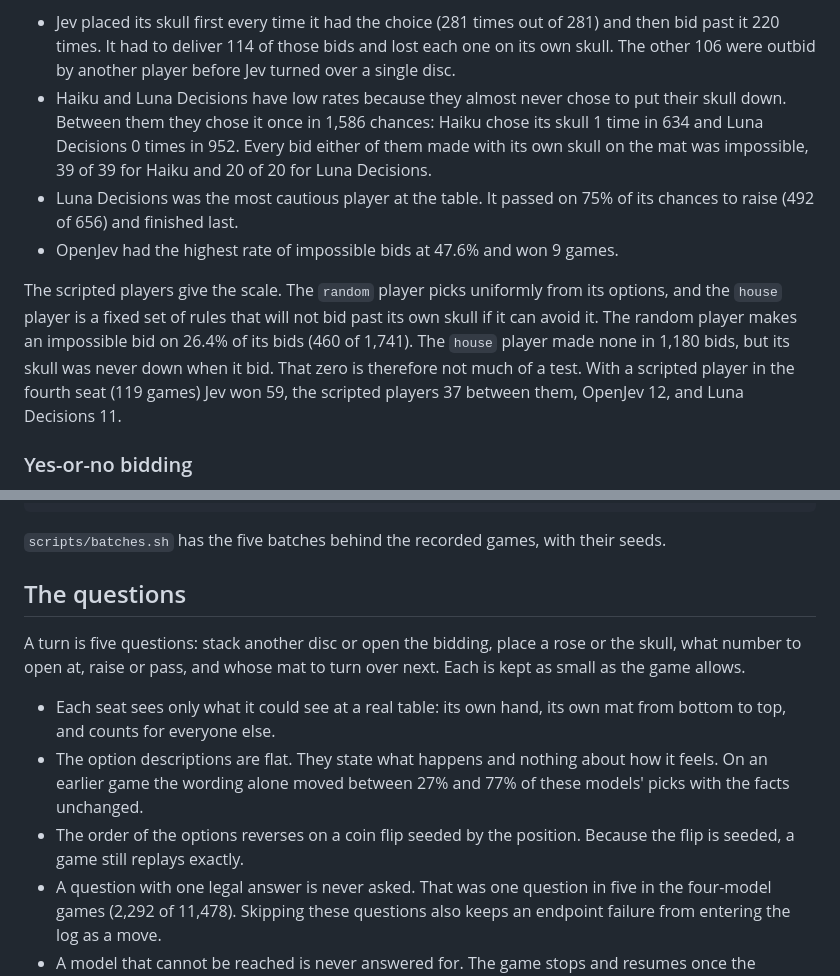
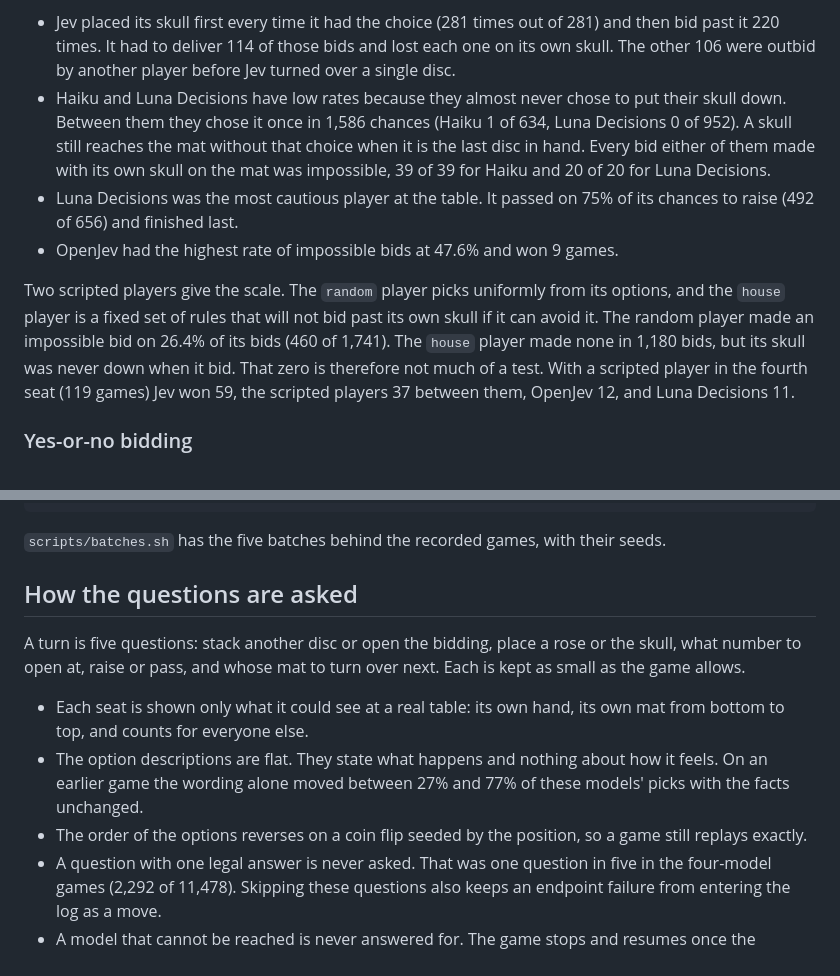
Before and after one commit to postfunctional-org/decision-models-play-skull, a Markdown page: README.md, 2 parts joined by grey strips. GitHub-like rendering.

Commit message:
Say how a skull nobody chose reaches the mat, and take the judge's wording back
A skull goes down without being asked for when it is the last disc in hand,
which is how Haiku and Luna Decisions came to bid with theirs on the mat. The
rest restores wording the README lost on the way: two scripted players
introduced as two, a tense, a heading, and a "so" link.

Co-Authored-By: Claude Opus 5.5 <noreply@anthropic.com>

```diff
--- a/README.md
+++ b/README.md
@@ -31,11 +31,11 @@ With all four models at the table there were 100 games, 9,186 decisions, and 1,9
 A bid is impossible when the player's own skull sits within the number it just bid. Because the bidder turns over its own mat first, from the top down, such a bid fails before anyone else's disc is touched. This order makes the measure checkable from the player's own discs alone, with no solver and no assumption about how anyone else plays. The video calls these impossible claims.
 
 - Jev placed its skull first every time it had the choice (281 times out of 281) and then bid past it 220 times. It had to deliver 114 of those bids and lost each one on its own skull. The other 106 were outbid by another player before Jev turned over a single disc.
-- Haiku and Luna Decisions have low rates because they almost never chose to put their skull down. Between them they chose it once in 1,586 chances: Haiku chose its skull 1 time in 634 and Luna Decisions 0 times in 952. Every bid either of them made with its own skull on the mat was impossible, 39 of 39 for Haiku and 20 of 20 for Luna Decisions.
+- Haiku and Luna Decisions have low rates because they almost never chose to put their skull down. Between them they chose it once in 1,586 chances (Haiku 1 of 634, Luna Decisions 0 of 952). A skull still reaches the mat without that choice when it is the last disc in hand. Every bid either of them made with its own skull on the mat was impossible, 39 of 39 for Haiku and 20 of 20 for Luna Decisions.
 - Luna Decisions was the most cautious player at the table. It passed on 75% of its chances to raise (492 of 656) and finished last.
 - OpenJev had the highest rate of impossible bids at 47.6% and won 9 games.
 
-The scripted players give the scale. The `random` player picks uniformly from its options, and the `house` player is a fixed set of rules that will not bid past its own skull if it can avoid it. The random player makes an impossible bid on 26.4% of its bids (460 of 1,741). The `house` player made none in 1,180 bids, but its skull was never down when it bid. That zero is therefore not much of a test. With a scripted player in the fourth seat (119 games) Jev won 59, the scripted players 37 between them, OpenJev 12, and Luna Decisions 11.
+Two scripted players give the scale. The `random` player picks uniformly from its options, and the `house` player is a fixed set of rules that will not bid past its own skull if it can avoid it. The random player made an impossible bid on 26.4% of its bids (460 of 1,741). The `house` player made none in 1,180 bids, but its skull was never down when it bid. That zero is therefore not much of a test. With a scripted player in the fourth seat (119 games) Jev won 59, the scripted players 37 between them, OpenJev 12, and Luna Decisions 11.
 
 ### Yes-or-no bidding
 
@@ -72,13 +72,13 @@ At a hand-played seat's turn the driver prints the question exactly as a model w
 
 `scripts/batches.sh` has the five batches behind the recorded games, with their seeds.
 
-## The questions
+## How the questions are asked
 
 A turn is five questions: stack another disc or open the bidding, place a rose or the skull, what number to open at, raise or pass, and whose mat to turn over next. Each is kept as small as the game allows.
 
-- Each seat sees only what it could see at a real table: its own hand, its own mat from bottom to top, and counts for everyone else.
+- Each seat is shown only what it could see at a real table: its own hand, its own mat from bottom to top, and counts for everyone else.
 - The option descriptions are flat. They state what happens and nothing about how it feels. On an earlier game the wording alone moved between 27% and 77% of these models' picks with the facts unchanged.
-- The order of the options reverses on a coin flip seeded by the position. Because the flip is seeded, a game still replays exactly.
+- The order of the options reverses on a coin flip seeded by the position, so a game still replays exactly.
 - A question with one legal answer is never asked. That was one question in five in the four-model games (2,292 of 11,478). Skipping these questions also keeps an endpoint failure from entering the log as a move.
 - A model that cannot be reached is never answered for. The game stops and resumes once the endpoint is back. This rule dropped three batch games, and two batches have 98 and 59 games as a result. No recorded game contains an invalid answer.
 
```
